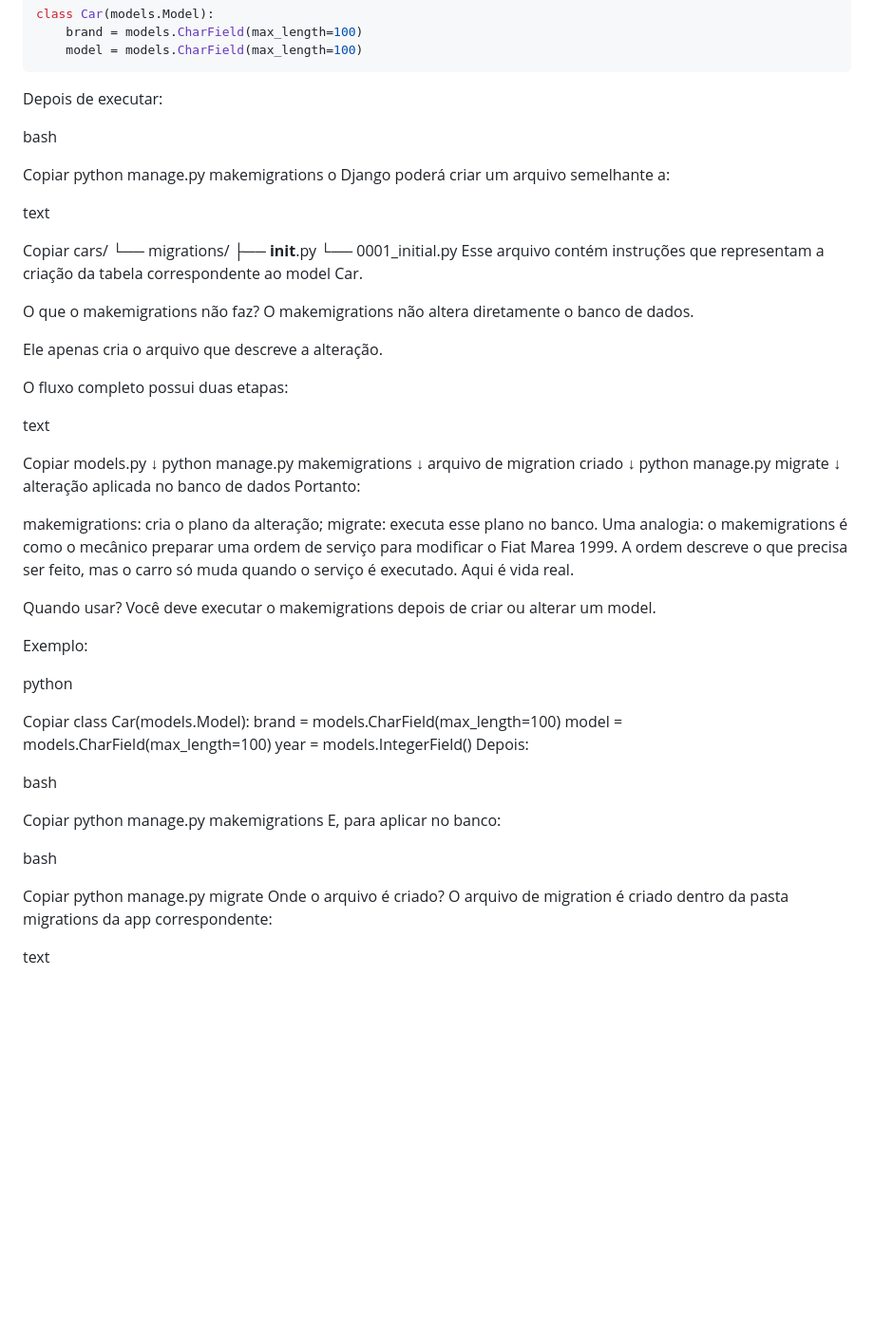
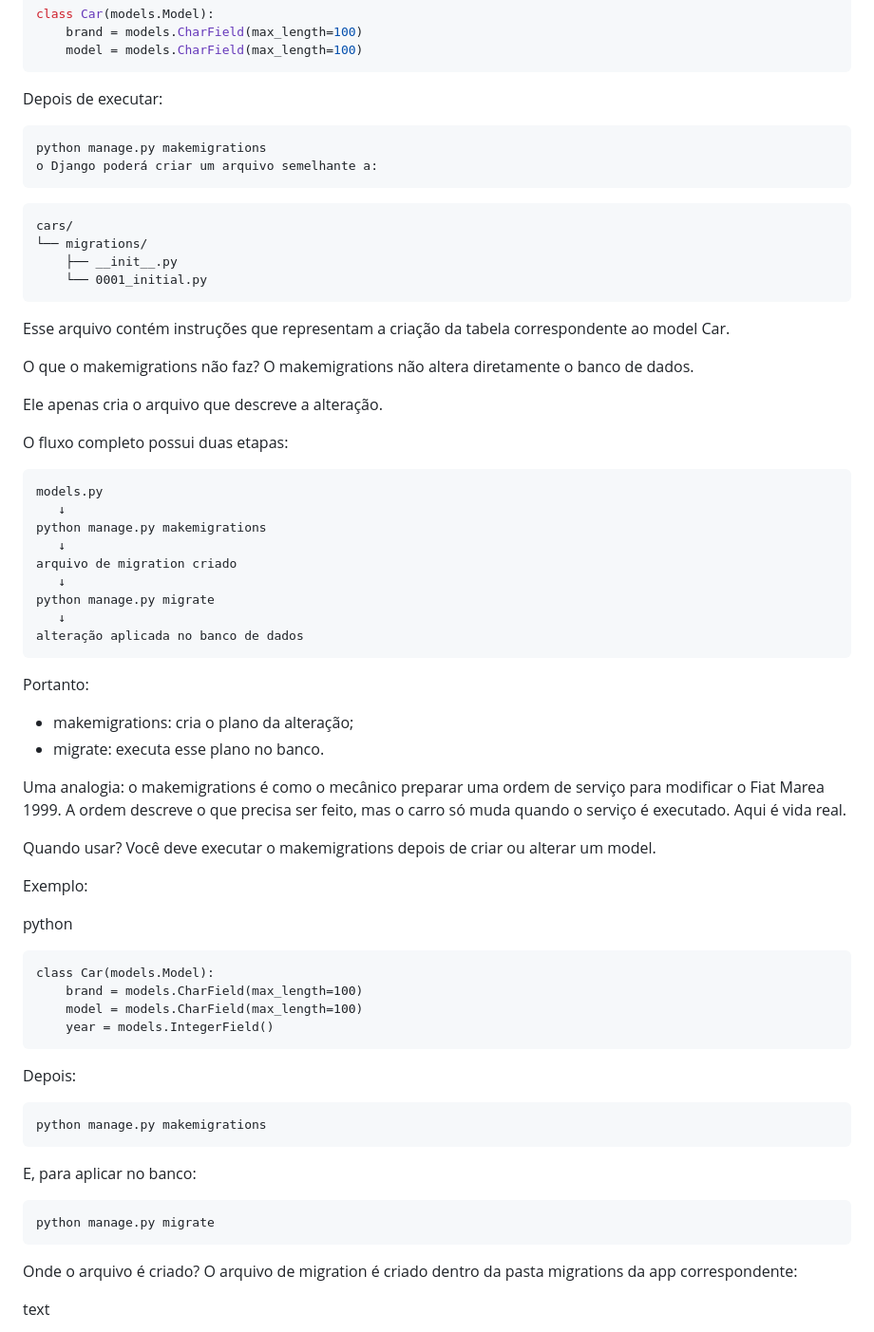
Before and after one commit to coelhp/CARROS, a Markdown page: cars/migrations/about_makemigrations.md, the part around one of its changes. Shown at 95% size. Drawn GitHub-style; blank space fills up the shorter version.

Commit message:
Refactor about_makemigrations.md for better readability
Updated the markdown documentation to use bullet points for clarity and improved formatting.

````diff
--- a/cars/migrations/about_makemigrations.md
+++ b/cars/migrations/about_makemigrations.md
@@ -44,19 +45,18 @@ class Car(models.Model):
 
 Depois de executar:
 
-bash
-
-Copiar
+```bash
 python manage.py makemigrations
 o Django poderá criar um arquivo semelhante a:
+```
 
-text
-
-Copiar
+```
 cars/
 └── migrations/
     ├── __init__.py
     └── 0001_initial.py
+```
+
 Esse arquivo contém instruções que representam a criação da tabela correspondente ao model Car.
 
 O que o makemigrations não faz?
@@ -66,9 +66,7 @@ Ele apenas cria o arquivo que descreve a alteração.
 
 O fluxo completo possui duas etapas:
 
-text
-
-Copiar
+```
 models.py
    ↓
 python manage.py makemigrations
@@ -78,10 +76,13 @@ arquivo de migration criado
 python manage.py migrate
    ↓
 alteração aplicada no banco de dados
+```
+
 Portanto:
 
-makemigrations: cria o plano da alteração;
-migrate: executa esse plano no banco.
+- makemigrations: cria o plano da alteração;
+- migrate: executa esse plano no banco.
+
 Uma analogia: o makemigrations é como o mecânico preparar uma ordem de serviço para modificar o Fiat Marea 1999. A ordem descreve o que precisa ser feito, mas o carro só muda quando o serviço é executado. Aqui é vida real.
 
 Quando usar?
@@ -90,24 +91,25 @@ Você deve executar o makemigrations depois de criar ou alterar um model.
 Exemplo:
 
 python
-
-Copiar
+```
 class Car(models.Model):
     brand = models.CharField(max_length=100)
     model = models.CharField(max_length=100)
     year = models.IntegerField()
+```
+
 Depois:
 
-bash
+```bash
+python manage.py makemigrations
+```
 
-Copiar
-python manage.py makemigrations
 E, para aplicar no banco:
 
-bash
+```bash
+python manage.py migrate
+```
 
-Copiar
-python manage.py migrate
 Onde o arquivo é criado?
 O arquivo de migration é criado dentro da pasta migrations da app correspondente:
 
````
Also changed, not shown: other parts of cars/migrations/about_makemigrations.md (+6 -5 lines).
